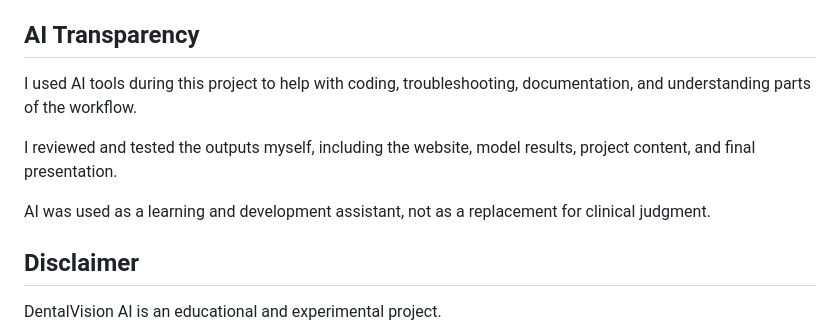
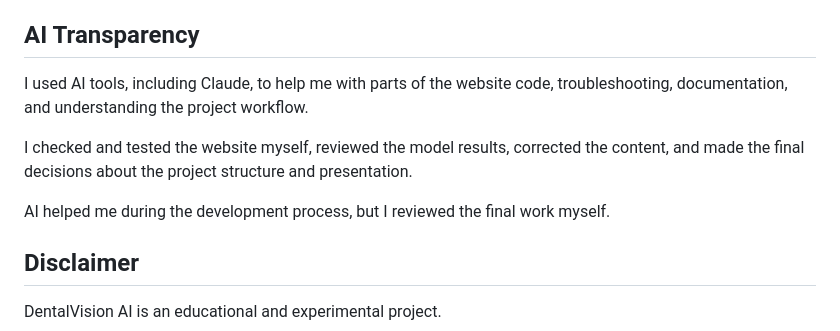
Before and after one commit to engyelgamal18/DentalVision-AI, a Markdown page: README.md, the part around the change. GitHub-like rendering.

```diff
--- a/README.md
+++ b/README.md
@@ -137,11 +137,11 @@ If I continue developing DentalVision AI, I would like to:
 
 ## AI Transparency
 
-I used AI tools during this project to help with coding, troubleshooting, documentation, and understanding parts of the workflow.
+I used AI tools, including Claude, to help me with parts of the website code, troubleshooting, documentation, and understanding the project workflow.
 
-I reviewed and tested the outputs myself, including the website, model results, project content, and final presentation.
+I checked and tested the website myself, reviewed the model results, corrected the content, and made the final decisions about the project structure and presentation.
 
-AI was used as a learning and development assistant, not as a replacement for clinical judgment.
+AI helped me during the development process, but I reviewed the final work myself.
 
 ## Disclaimer
 
```
